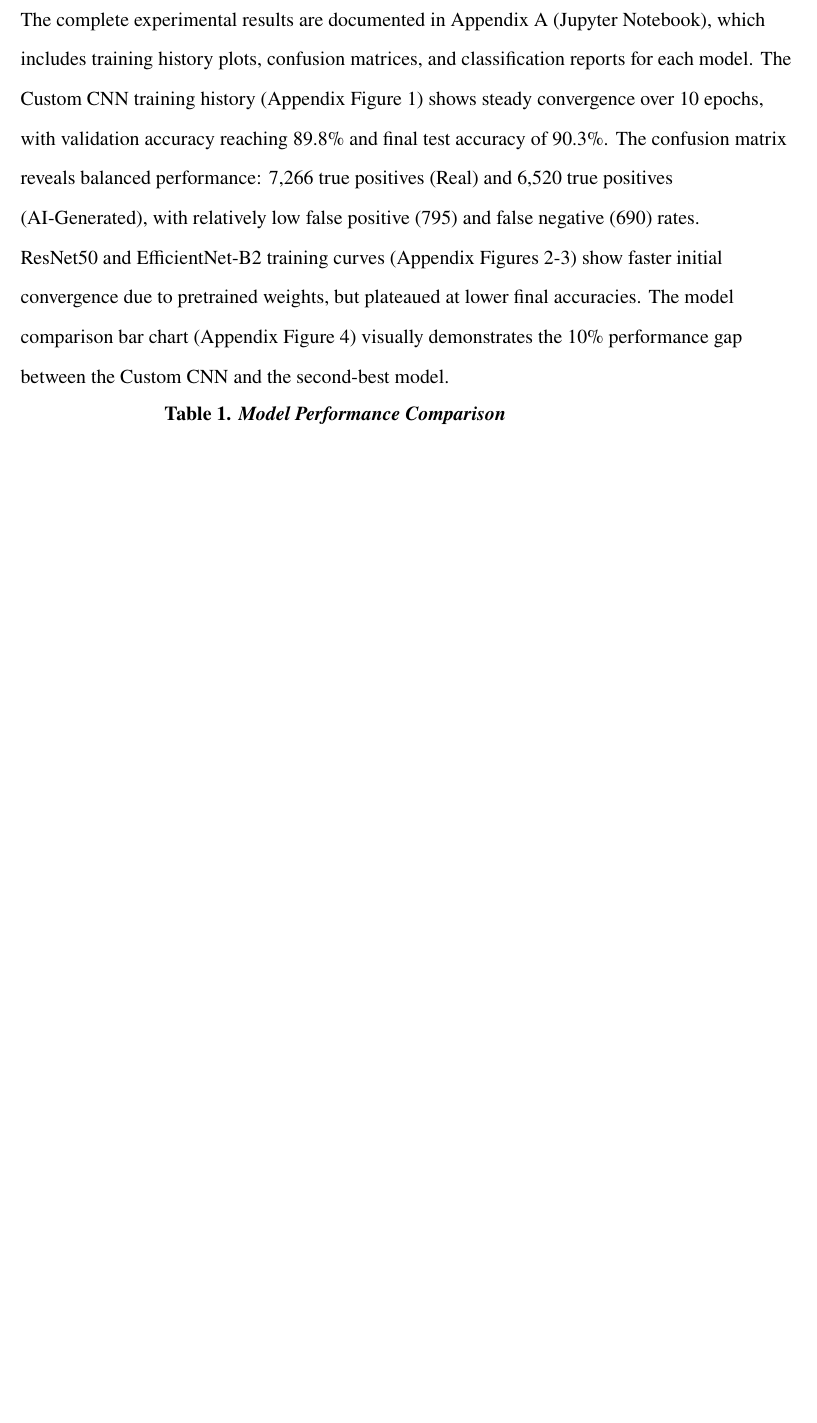
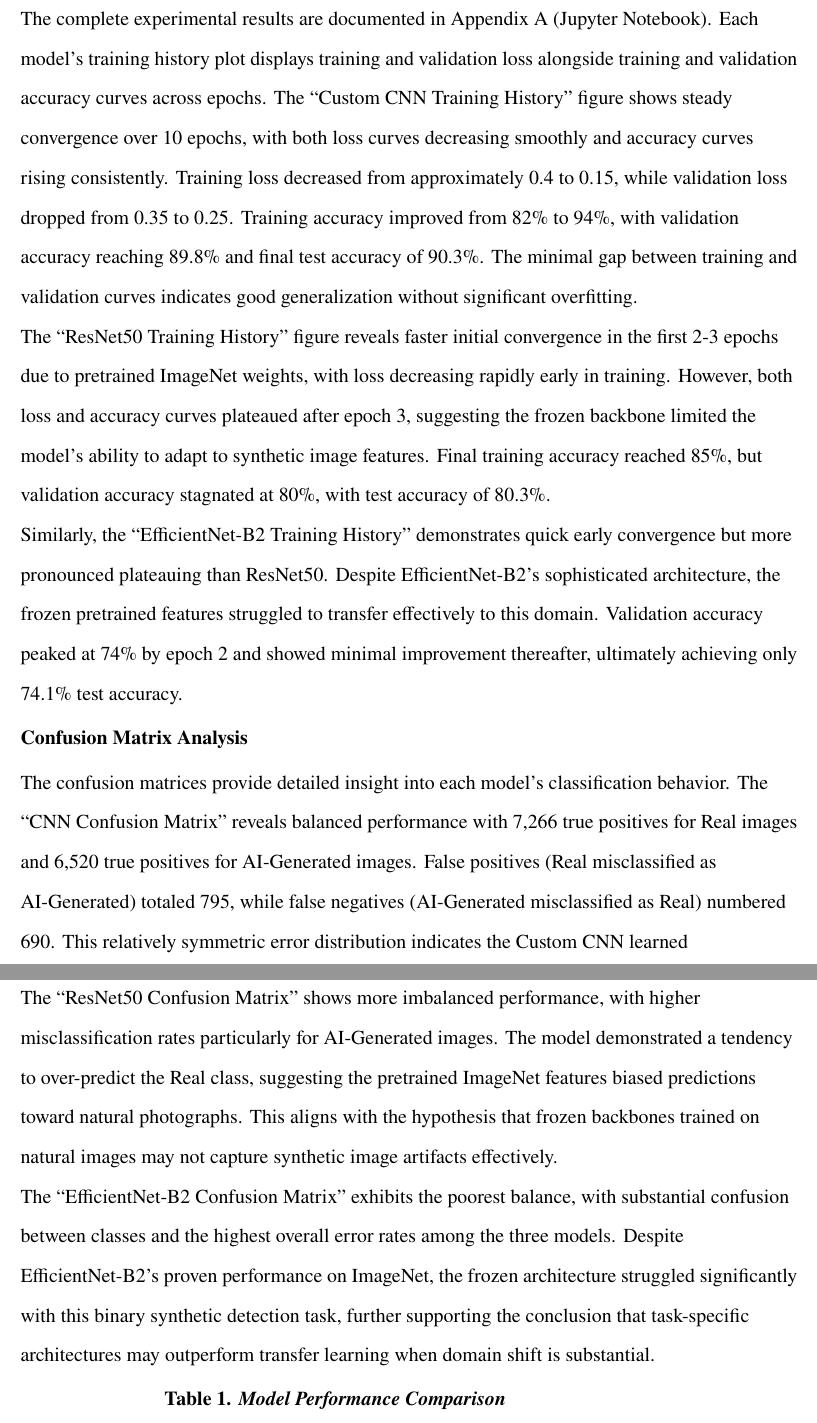
Before and after one commit to marstonsward/AAI-521-Computer-Vision-Image-Classification-Project, a LaTeX paper (report/main.tex): part of page 6 of 27 before the commit and two parts of pages 6 and 7 of 28 after it, the two joined at a grey line, cut so that both start at the same text, the shorter picture padded with empty space. Compiled offline with pdfLaTeX.

Commit message:
fix: Update course title and enhance performance analysis in main.tex

```diff
--- a/report/main.tex
+++ b/report/main.tex
@@ -60,7 +60,7 @@
 \authorsnames{Marston Ward, Victor Salcedo, Jasper Dolar}
 \authorsaffiliations{{University of San Diego}}
 
-\course{Applied Artificial Intelligence: Computer Vision}
+\course{Applied Artificial Intelligence: Computer Vision (Group 3)}
 \professor{Professor Roozbeh Sadeghian}
 \duedate{December 8, 2025}
 
@@ -254,15 +256,45 @@ and validation performance throughout training.
-The complete experimental results are documented in Appendix A (Jupyter Notebook), which
-includes training history plots, confusion matrices, and classification reports for each
-model. The Custom CNN training history (Appendix Figure 1) shows steady convergence over
-10 epochs, with validation accuracy reaching 89.8\% and final test accuracy of 90.3\%.
-The confusion matrix reveals balanced performance: 7,266 true positives (Real) and 6,520
-true positives (AI-Generated), with relatively low false positive (795) and false negative
-(690) rates.
+\subsection{Training History Analysis}
+The complete experimental results are documented in Appendix A (Jupyter Notebook). Each
+model's training history plot displays training and validation loss alongside training and
+validation accuracy curves across epochs. The ``Custom CNN Training History'' figure shows
+steady convergence over 10 epochs, with both loss curves decreasing smoothly and accuracy
+curves rising consistently. Training loss decreased from approximately 0.4 to 0.15, while
+validation loss dropped from 0.35 to 0.25. Training accuracy improved from 82\% to 94\%,
+with validation accuracy reaching 89.8\% and final test accuracy of 90.3\%. The minimal
+gap between training and validation curves indicates good generalization without significant
+overfitting.
 
-ResNet50 and EfficientNet-B2 training curves (Appendix Figures 2-3) show faster initial
-convergence due to pretrained weights, but plateaued at lower final accuracies. The model
-comparison bar chart (Appendix Figure 4) visually demonstrates the 10\% performance gap
-between the Custom CNN and the second-best model.
+The ``ResNet50 Training History'' figure reveals faster initial convergence in the first
+2-3 epochs due to pretrained ImageNet weights, with loss decreasing rapidly early in training.
+However, both loss and accuracy curves plateaued after epoch 3, suggesting the frozen backbone
+limited the model's ability to adapt to synthetic image features. Final training accuracy
+reached 85\%, but validation accuracy stagnated at 80\%, with test accuracy of 80.3\%.
+
+Similarly, the ``EfficientNet-B2 Training History'' demonstrates quick early convergence but
+more pronounced plateauing than ResNet50. Despite EfficientNet-B2's sophisticated architecture,
+the frozen pretrained features struggled to transfer effectively to this domain. Validation
+accuracy peaked at 74\% by epoch 2 and showed minimal improvement thereafter, ultimately
+achieving only 74.1\% test accuracy.
+
+\subsection{Confusion Matrix Analysis}
+The confusion matrices provide detailed insight into each model's classification behavior.
+The ``CNN Confusion Matrix'' reveals balanced performance with 7,266 true positives for Real
+images and 6,520 true positives for AI-Generated images. False positives (Real misclassified
+as AI-Generated) totaled 795, while false negatives (AI-Generated misclassified as Real)
+numbered 690. This relatively symmetric error distribution indicates the Custom CNN learned
+distinguishing features for both classes equally well.
+
+The ``ResNet50 Confusion Matrix'' shows more imbalanced performance, with higher misclassification
+rates particularly for AI-Generated images. The model demonstrated a tendency to over-predict
+the Real class, suggesting the pretrained ImageNet features biased predictions toward natural
+photographs. This aligns with the hypothesis that frozen backbones trained on natural images
+may not capture synthetic image artifacts effectively.
+
+The ``EfficientNet-B2 Confusion Matrix'' exhibits the poorest balance, with substantial
+confusion between classes and the highest overall error rates among the three models. Despite
+EfficientNet-B2's proven performance on ImageNet, the frozen architecture struggled significantly
+with this binary synthetic detection task, further supporting the conclusion that task-specific
+architectures may outperform transfer learning when domain shift is substantial.
 
 \processdelayedfloats
 \begin{table}[!htbp]
```
Also changed, not shown: report/main.pdf, report/main.tex (17 more changed lines).
